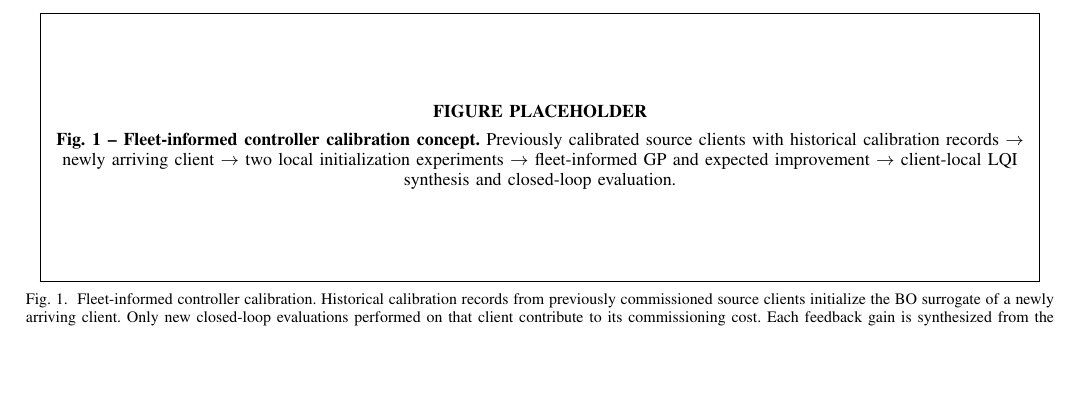
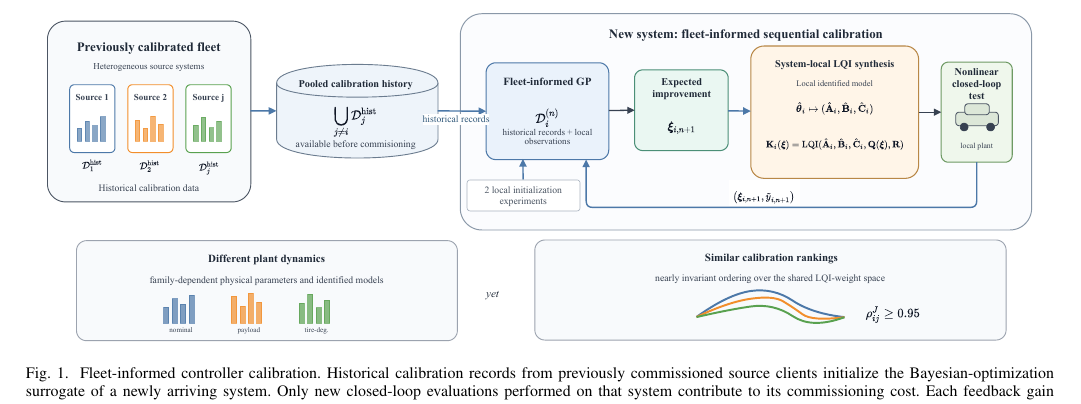
Before and after one commit to j-cap/2026_FBO_LQI, a LaTeX paper (main.tex): part of page 3 of 9, cut at the place of the change, the shorter picture padded with empty space. Compiled offline with pdfLaTeX; a missing font is replaced by an installed copy or a similar font; a LaTeX package or settings file that is missing is left out.

Commit message:
Update the concept figure

```diff
--- a/main.tex
+++ b/main.tex
@@ -69,8 +69,8 @@ Figure~\ref{fig:concept} summarizes the commissioning workflow.
 
 \begin{figure*}[t]
     \centering
-    \placeholderfigurewide{\textbf{Fig. 1 -- Fleet-informed controller calibration concept.} Previously calibrated source clients with historical calibration records $\rightarrow$ newly arriving client $\rightarrow$ two local initialization experiments $\rightarrow$ fleet-informed GP and expected improvement $\rightarrow$ client-local LQI synthesis and closed-loop evaluation.}
-    \caption{Fleet-informed controller calibration. Historical calibration records from previously commissioned source clients initialize the BO surrogate of a newly arriving client. Only new closed-loop evaluations performed on that client contribute to its commissioning cost. Each feedback gain is synthesized from the new client's own identified model.}
+    \includegraphics[width=0.96\textwidth]{figures/concept.pdf}
+    \caption{Fleet-informed controller calibration. Historical calibration records from previously commissioned source clients initialize the Bayesian-optimization surrogate of a newly arriving system. Only new closed-loop evaluations performed on that system contribute to its commissioning cost. Each feedback gain is synthesized from the new system's own identified model.}
     \label{fig:concept}
 \end{figure*}
 
```
